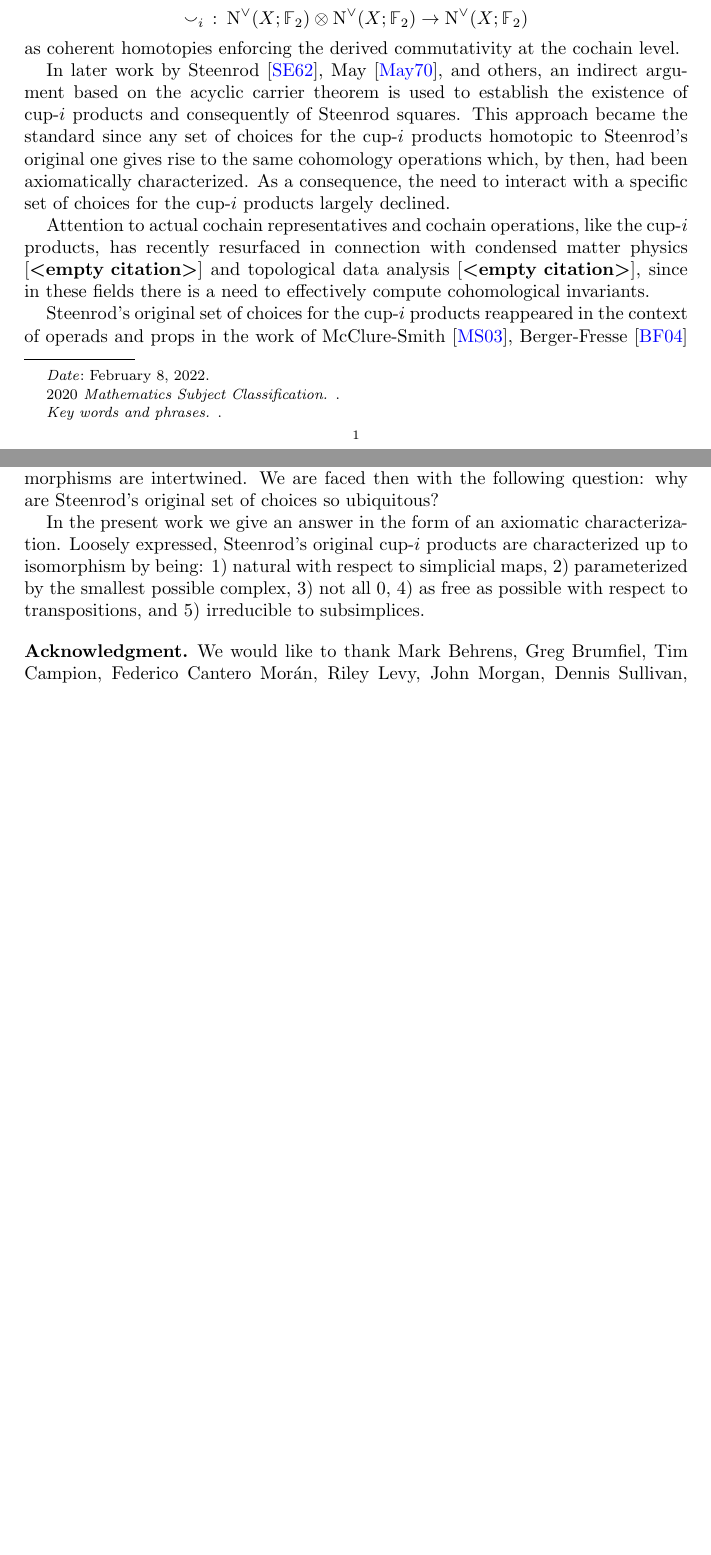
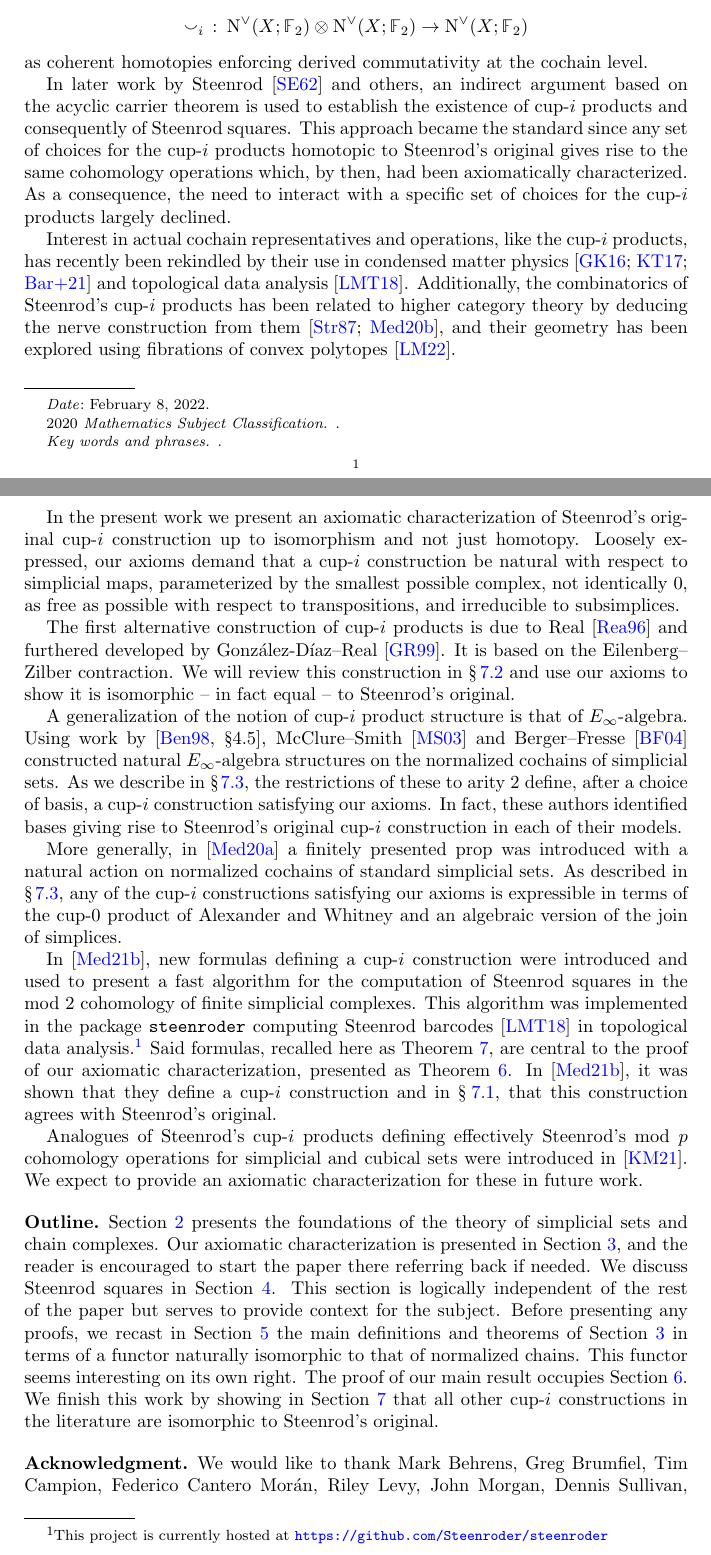
Before and after one commit to ammedmar/axiomatic, a LaTeX paper (axiomatic.tex, which reads sec/introduction.tex): two parts of pages 1 and 2 of 18 before the commit and two parts of pages 1 and 2 of 19 after it, joined at a grey line, cut so that both start at the same text, the shorter picture padded with empty space. Compiled offline with pdfLaTeX.

Commit message:
Rewrite intro and abstract

```diff
--- a/axiomatic.tex
+++ b/axiomatic.tex
@@ -8,7 +8,7 @@
 
 \title{An Axiomatic Characterization of Steenrod's cup-$i$ Products}
 
-\author[A.~Medina-Mardones]{Anibal~M.~Medina-Mardones}
+\author{Anibal~M.~Medina-Mardones}
 \address{A.M-M., Max Planck Institute for Mathematics \and University of Notre Dame}
 \email{\href{mailto:ammedmar@mpim-bonn.mpg.de}{ammedmar@mpim-bonn.mpg.de}}
 
--- a/sec/introduction.tex
+++ b/sec/introduction.tex
@@ -14,19 +14,46 @@ This non-commutative product induces the commutative algebra structure in cohomo
 \[
 \cup_i\ \colon \cochains(X; \F) \tensor \cochains(X; \F) \to \cochains(X; \F)
 \]
-as coherent homotopies enforcing the derived commutativity at the cochain level.
+as coherent homotopies enforcing derived commutativity at the cochain level.
 
-In later work by Steenrod \cite{steenrod1962cohomology}, May \cite{may1970general}, and others, an indirect argument based on the acyclic carrier theorem is used to establish the existence of cup-$i$ products and consequently of Steenrod squares.
-This approach became the standard since any set of choices for the cup-$i$ products homotopic to Steenrod's original one gives rise to the same cohomology operations which, by then, had been axiomatically characterized.
+In later work by Steenrod \cite{steenrod1962cohomology} and others, an indirect argument based on the acyclic carrier theorem is used to establish the existence of cup-$i$ products and consequently of Steenrod squares.
+This approach became the standard since any set of choices for the cup-$i$ products homotopic to Steenrod's original gives rise to the same cohomology operations which, by then, had been axiomatically characterized.
 As a consequence, the need to interact with a specific set of choices for the cup-$i$ products largely declined.
 
-Attention to actual cochain representatives and cochain operations, like the \mbox{cup-$i$} products, has recently resurfaced in connection with condensed matter physics \cite{} and topological data analysis \cite{}, since in these fields there is a need to effectively compute cohomological invariants.
+Interest in actual cochain representatives and operations, like the \mbox{cup-$i$} products, has recently been rekindled by their use in condensed matter physics \cite{gaiotto2016spin, kapustin2017fermionic, barkeshli2021classification} and topological data analysis \cite{medina2018persistence}.
+Additionally, the combinatorics of Steenrod's cup-$i$ products has been related to higher category theory by deducing the nerve construction from them \cite{street1987orientals, medina2020globular}, and their geometry has been explored using fibrations of convex polytopes \cite{medina2022fib_poly}.
 
-Steenrod's original set of choices for the cup-$i$ products reappeared in the context of operads and props in the work of McClure-Smith \cite{mcclure2003multivariable}, Berger-Fresse \cite{berger2004combinatorial} and the author \cite{medina2020prop1}, and in \cite{medina2021prop2} Steenrod's cup-$i$ products were shown to be determined, along with a full $E_\infty$-structure, by a cellular bialgebra structure on the standard interval.
-Additionally, there is a deep connection between Steenrod's cup-$i$ products and higher categories.
-In \cite{medina2020globular} and \cite{bibid} it is shown that Steenrod's cup-$i$ products determine and are determined by Street's nerve of higher categories.
-In this correspondence, transposition of $\cup_i$ and arrow reversal of $i$-morphisms are intertwined.
-We are faced then with the following question: why are Steenrod's original set of choices so ubiquitous?
+In the present work we present an axiomatic characterization of Steenrod's original cup-$i$ construction up to isomorphism and not just homotopy.
+Loosely expressed, our axioms demand that a cup-$i$ construction be natural with respect to simplicial maps, parameterized by the smallest possible complex, not identically $0$, as free as possible with respect to transpositions, and irreducible to subsimplices.
 
-In the present work we give an answer in the form of an axiomatic characterization.
-Loosely expressed, Steenrod's original cup-$i$ products are characterized up to isomorphism by being: 1) natural with respect to simplicial maps, 2) parameterized by the smallest possible complex, 3) not all $0$, 4) as free as possible with respect to transpositions, and 5) irreducible to subsimplices.
+The first alternative construction of cup-$i$ products is due to Real \cite{real1996computability} and furthered developed by Gonz\'alez-D\'iaz--Real \cite{gonzalez-diaz1999steenrod}.
+It is based on the Eilenberg--Zilber contraction.
+We will review this construction in \cref{ss:real} and use our axioms to show it is isomorphic -- in fact equal -- to Steenrod's original.
+
+A generalization of the notion of cup-$i$ product structure is that of $E_\infty$-algebra.
+Using work by \cite[\subsectionSymbol4.5]{benson1998representations}, McClure--Smith \cite{mcclure2003multivariable} and Berger--Fresse \cite{berger2004combinatorial} constructed natural $E_\infty$-algebra structures on the normalized cochains of simplicial sets.
+As we describe in \cref{ss:operads}, the restrictions of these to arity $2$ define, after a choice of basis,
+a cup-$i$ construction satisfying our axioms.
+In fact, these authors identified bases giving rise to Steenrod's original cup-$i$ construction in each of their models.
+
+More generally, in \cite{medina2020prop1} a finitely presented prop was introduced with a natural action on normalized cochains of standard simplicial sets.
+As described in \cref{ss:operads}, any of the cup-$i$ constructions satisfying our axioms is expressible in terms of the cup-$0$ product of Alexander and Whitney and an algebraic version of the join of simplices.
+
+In \cite{medina2021fast_sq}, new formulas defining a cup-$i$ construction were introduced and used to present a fast algorithm for the computation of Steenrod squares in the mod 2 cohomology of finite simplicial complexes.
+This algorithm was implemented in the package \texttt{steenroder} computing Steenrod barcodes \cite{medina2018persistence} in topological data analysis.\footnote{This project is currently hosted at \url{https://github.com/Steenroder/steenroder}}
+Said formulas, recalled here as \cref{d:my cup-i construction}, are central to the proof of our axiomatic characterization, presented as \cref{t:main}.
+In \cite{medina2021fast_sq}, it was shown that they define a cup-$i$ construction and in \cref{ss:original}, that this construction agrees with Steenrod's original.
+
+Analogues of Steenrod's cup-$i$ products defining effectively Steenrod's mod $p$ cohomology operations for simplicial and cubical sets were introduced in \cite{medina2021may_st}.
+We expect to provide an axiomatic characterization for these in future work.
+
+\subsection*{Outline}
+
+\cref{s:preliminaries} presents the foundations of the theory of simplicial sets and chain complexes.
+Our axiomatic characterization is presented in \cref{s:statement}, and the reader is encouraged to start the paper there referring back if needed.
+We discuss Steenrod squares in \cref{s:squares}.
+This section is logically independent of the rest of the paper but serves to provide context for the subject.
+Before presenting any proofs, we recast in \cref{s:reformulation} the main definitions and theorems of \cref{s:statement} in terms of a functor naturally isomorphic to that of normalized chains.
+This functor seems interesting on its own right.
+The proof of our main result occupies \cref{s:proof}.
+We finish this work by showing in \cref{s:others} that all other cup-$i$ constructions in the literature are isomorphic to Steenrod's original.
```
Also changed, not shown: aux/mypapers.bib (+8 -0 lines), sec/abstract.tex (+2 -1 lines), sec/others.tex (+6 -8 lines), sec/proof.tex (+1 -1 lines), sec/squares.tex (+6 -4 lines), sec/introduction.tex (6 more changed lines).
